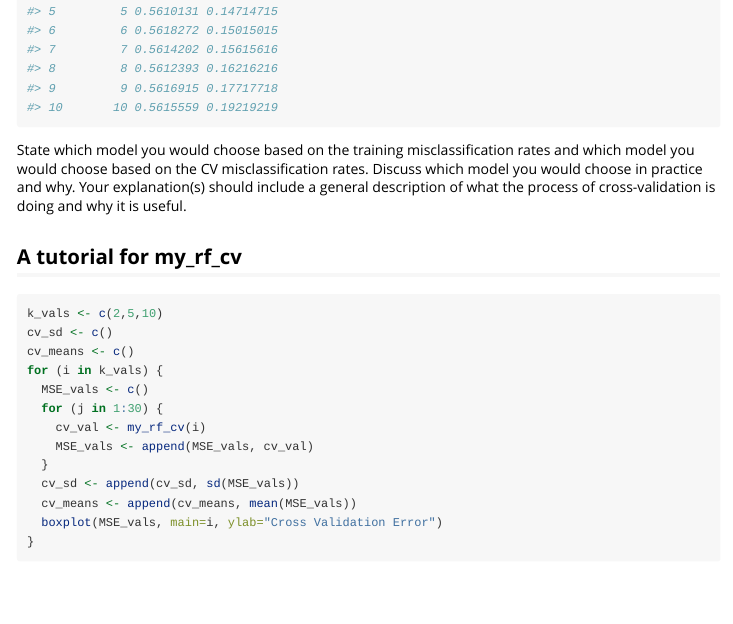
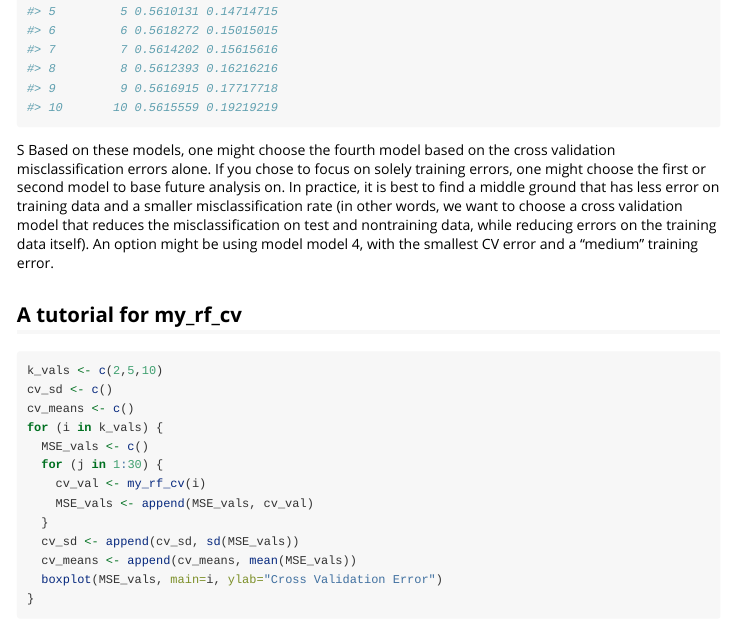
Before and after one commit to mettroh18/MettuSTAT302, an R Markdown document (vignettes/tutorial.Rmd): the page in a window 1100 px wide, from 3710 px down. Rendered offline with R 4.5, knitr and Pandoc, with nearby package versions; code that draws random numbers runs with fixed seeds of ours; some code elsewhere in the file could not run offline; long lines of code are wrapped; common packages that the code uses without loading them are loaded.

Commit message:
vignette

````diff
--- a/vignettes/tutorial.Rmd
+++ b/vignettes/tutorial.Rmd
@@ -118,9 +118,8 @@ for (i in c(1:10)) {
 data.frame(k_values, cv_errors, train_errs)
 ```
 
-State which model you would choose based on the training misclassification rates and which model you would choose based on the CV misclassification rates.
-Discuss which model you would choose in practice and why.
-Your explanation(s) should include a general description of what the process of cross-validation is doing and why it is useful.
+S
+Based on these models, one might choose the fourth model based on the cross validation misclassification errors alone. If you chose to focus on solely training errors, one might choose the first or second model to base future analysis on. In practice, it is best to find a middle ground that has less error on training data and a smaller misclassification rate (in other words, we want to choose a cross validation model that reduces the misclassification on test and nontraining data, while reducing errors on the training data itself). An option might be using model model 4, with the smallest CV error and a "medium" training error.
 
 ## A tutorial for my_rf_cv
 
````
Also changed, not shown: vignettes/tutorial.Rmd (3 more changed lines).
